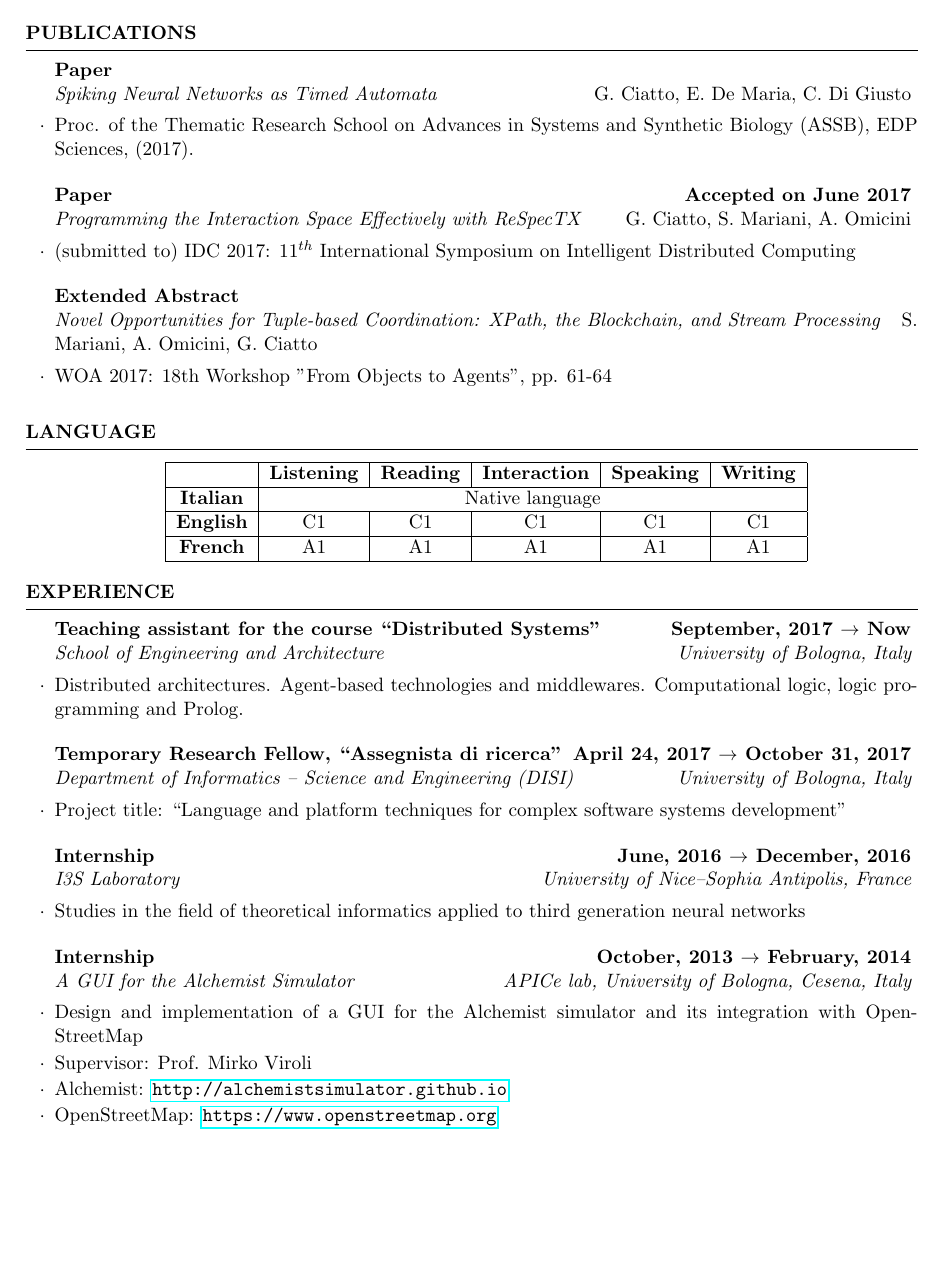
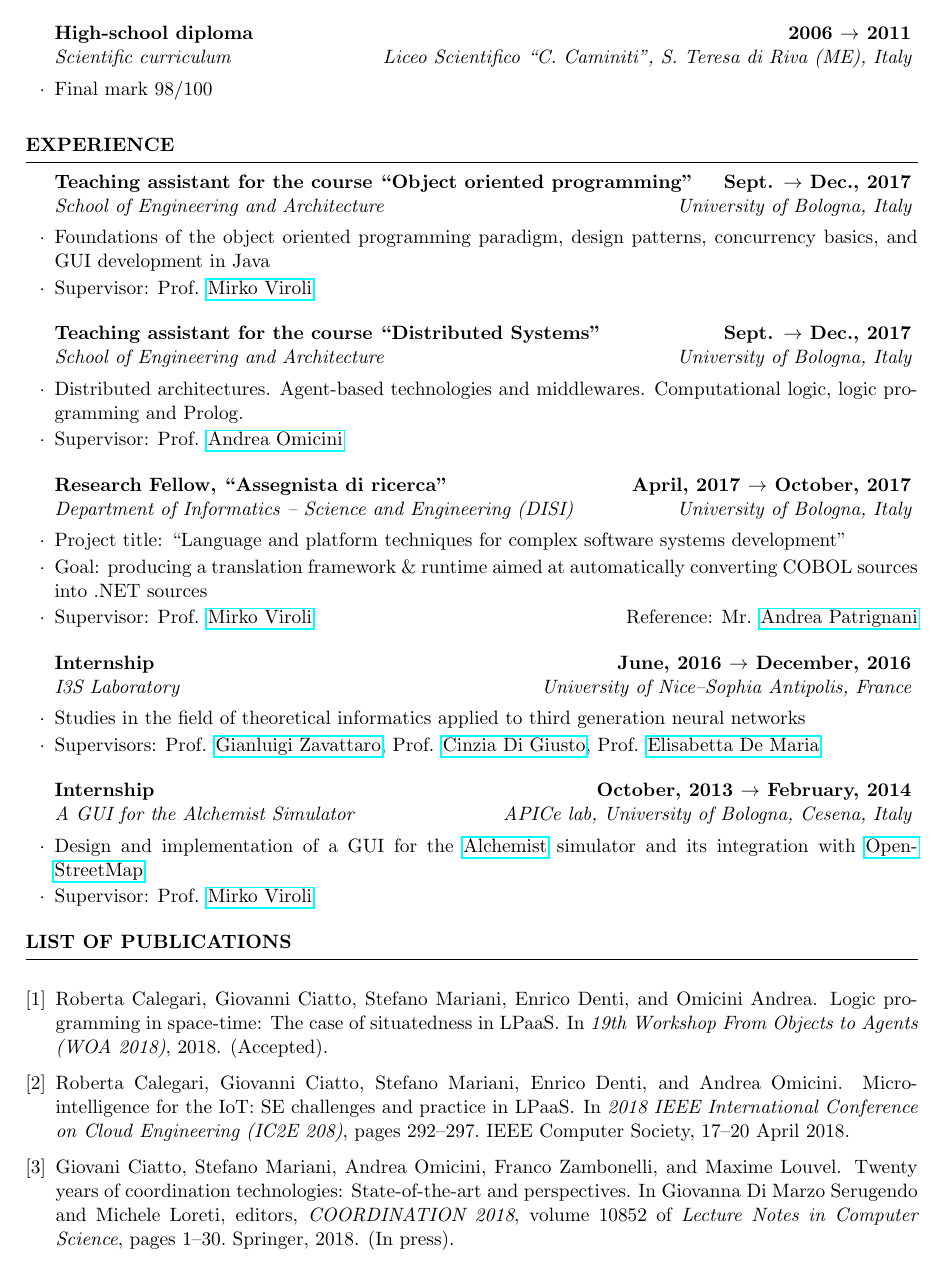
Before and after one commit to gciatto/cv, a LaTeX CV (curriculumvitae.tex): page 2 of 3. The pictures show the PDF file curriculumvitae.pdf that the author committed with the source.

Commit message:
updated june 2018

```diff
--- a/curriculumvitae.tex
+++ b/curriculumvitae.tex
@@ -87,42 +90,7 @@ A researcher position within the fields of self-organizing \emph{distributed sys
 \end{rSubsection}
 
 \begin{rSubsection}{High-school diploma}{\textbf{2006 $\rightarrow$ 2011}}{Scientific curriculum}{Liceo Scientifico ``C. Caminiti'', S. Teresa di Riva (ME), Italy}
-	\item 98/100
+	\item Final mark 98/100
 \end{rSubsection}
 
 \end{rSection}
-
-\clearpage
-
-%----------------------------------------------------------------------------------------
-%	PUBLICATIONS SECTION
-%----------------------------------------------------------------------------------------
-
-\begin{rSection}{Publications}
-
-\begin{rSubsection}{Paper}{}{Spiking Neural Networks as Timed Automata}{\emph{G. Ciatto, E. De Maria, C. Di Giusto}}
-	\item Proc. of the Thematic Research School on Advances in Systems and Synthetic Biology (ASSB), EDP Sciences, (2017).
-\end{rSubsection}
-
-\begin{rSubsection}{Paper}{\textbf{Accepted on June 2017}}{Programming the Interaction Space Effectively with ReSpecTX}{\emph{G. Ciatto, S. Mariani, A. Omicini}}
-	\item (submitted to) IDC 2017: $11^{th}$ International Symposium on Intelligent Distributed Computing
-\end{rSubsection}
-
-%\begin{rSubsection}{Article}{\textbf{Submitted on May 2017}}{Parameter Learning for Spiking Neural Networks modelled as Timed Automata}{\emph{G. Ciatto, E. De Maria, C. Di Giusto}}
-%	\item (submitted to) CMSB 2017: 15th Conference on Computational Methods in Systems Biology
-%\end{rSubsection}
-
-\begin{rSubsection}{Extended Abstract}{}{Novel Opportunities for Tuple-based Coordination: XPath, the Blockchain, and Stream Processing}{\emph{S. Mariani, A. Omicini, G. Ciatto}}
-	\item WOA 2017: 18th Workshop "From Objects to Agents", pp. 61-64
-\end{rSubsection}
-
-\end{rSection}
-
-%----------------------------------------------------------------------------------------
-%	LANGUAGE SECTION
-%----------------------------------------------------------------------------------------
-
-\begin{rSection}{Language}
-\begin{center}
-\begin{tabular}{|c|c|c|c|c|c|}
-	\hline
@@ -132,13 +97,3 @@ A researcher position within the fields of self-organizing \emph{distributed sys
-	\textbf{French}&A1&A1&A1&A1&A1 \\
-	\hline
-\end{tabular}
-%\item \textit{Skills acquired during Internship in Sophia-Antipolis (France)}
-\end{center}
-%\begin{rSubsection}{Certifications}{}{}{}
-%	\item \textbf{IELTS}, British Council, European level: C1 \hfill \textbf{July, 2015}
-%\end{rSubsection}
-\end{rSection}
-
 
 %----------------------------------------------------------------------------------------
 %	WORK EXPERIENCE SECTION
@@ -146,25 +101,60 @@ A researcher position within the fields of self-organizing \emph{distributed sys
 
 \begin{rSection}{Experience}
 
-\begin{rSubsection}{Teaching assistant for the course ``Distributed Systems''}{\textbf{September, 2017 $\rightarrow$ Now}}{School of Engineering and Architecture}{University of Bologna, Italy}
-	\item Distributed architectures. Agent-based technologies and middlewares. Computational logic, logic programming and Prolog.
+\begin{rSubsection}{Teaching assistant for the course ``Object oriented programming''}{\textbf{Sept. $\rightarrow$ Dec., 2017}}{School of Engineering and Architecture}{University of Bologna, Italy}
+	\item Foundations of the object oriented programming paradigm, design patterns, concurrency basics, and GUI development in Java
+	\item Supervisor: Prof. \href{mailto:mirko.viroli@unibo.it}{Mirko Viroli}
 \end{rSubsection}
 
-\begin{rSubsection}{Temporary Research Fellow, ``Assegnista di ricerca''}{\textbf{April 24, 2017 $\rightarrow$ October 31, 2017}}{Department of Informatics -- Science and Engineering (DISI)}{University of Bologna, Italy}
+\begin{rSubsection}{Teaching assistant for the course ``Distributed Systems''}{\textbf{Sept. $\rightarrow$ Dec., 2017}}{School of Engineering and Architecture}{University of Bologna, Italy}
+	\item Distributed architectures. Agent-based technologies and middlewares. Computational logic, logic programming and Prolog.
+	\item Supervisor: Prof. \href{mailto:andrea.omicini@unibo.it}{Andrea Omicini}
+\end{rSubsection}
+
+\begin{rSubsection}{Research Fellow, ``Assegnista di ricerca''}{\textbf{April, 2017 $\rightarrow$ October, 2017}}{Department of Informatics -- Science and Engineering (DISI)}{University of Bologna, Italy}
 	\item Project title: ``Language and platform techniques for complex software systems development''
+	\item Goal: producing a translation framework \& runtime aimed at automatically converting COBOL sources into .NET sources
+	\item Supervisor: Prof. \href{mailto:mirko.viroli@unibo.it}{Mirko Viroli} \hfill Reference: Mr. \href{mailto:andrea.patrignani@unibo.it}{Andrea Patrignani}
 \end{rSubsection}
 
 \begin{rSubsection}{Internship}{\textbf{June, 2016 $\rightarrow$ December, 2016}}{I3S Laboratory}{University of Nice--Sophia Antipolis, France}
 	\item Studies in the field of theoretical informatics applied to third generation neural networks
+	\item Supervisors: Prof. \href{mailto:gianluigi.zavattaro@unibo.it}{Gianluigi Zavattaro}, Prof. \href{mailto:cdigiusto@i3s.unice.fr}{Cinzia Di Giusto}, Prof. \href{mailto:elisabetta.de-maria@unice.fr}{Elisabetta De Maria}
 \end{rSubsection}
 
 \begin{rSubsection}{Internship}{\textbf{October, 2013 $\rightarrow$ February, 2014}}{A GUI for the Alchemist Simulator}{APICe lab, University of Bologna, Cesena, Italy}
-\item Design and implementation of a GUI for the Alchemist simulator and its integration with OpenStreetMap
-\item Supervisor: Prof. Mirko Viroli
-\item Alchemist: \url{http://alchemistsimulator.github.io}
-\item OpenStreetMap: \url{https://www.openstreetmap.org}
+\item Design and implementation of a GUI for the \href{http://alchemistsimulator.github.io}{Alchemist} simulator and its integration with \href{https://www.openstreetmap.org}{OpenStreetMap}
+\item Supervisor: Prof. \href{mailto:mirko.viroli@unibo.it}{Mirko Viroli}
 \end{rSubsection}
 
 \end{rSection}
 
-\clearpage
+%----------------------------------------------------------------------------------------
+%	PUBLICATIONS SECTION
+%----------------------------------------------------------------------------------------
+
+%\begin{rSection}{Publications}
+%
+%	\begin{rSubsection}{Paper}{}{Spiking Neural Networks as Timed Automata}{\emph{G. Ciatto, E. De Maria, C. Di Giusto}}
+%		\item Proc. of the Thematic Research School on Advances in Systems and Synthetic Biology (ASSB), EDP Sciences, (2017).
+%	\end{rSubsection}
+%
+%	\begin{rSubsection}{Paper}{}{Programming the Interaction Space Effectively with ReSpecTX}{\emph{G. Ciatto, S. Mariani, A. Omicini}}
+%		\item IDC 2017: $11^{th}$ International Symposium on Intelligent and Distributed Computing
+%	\end{rSubsection}
+%
+%	\begin{rSubsection}{Article}{\textbf{Submitted on May 2017}}{Parameter Learning for Spiking Neural Networks modelled as Timed Automata}{\emph{G. Ciatto, E. De Maria, C. Di Giusto}}
+%		\item (submitted to) CMSB 2017: 15th Conference on Computational Methods in Systems Biology
+%	\end{rSubsection}
+%
+%	\begin{rSubsection}{Extended Abstract}{}{Novel Opportunities for Tuple-based Coordination: XPath, the Blockchain, and Stream Processing}{\emph{S. Mariani, A. Omicini, G. Ciatto}}
+%		\item WOA 2017: 18th Workshop "From Objects to Agents", pp. 61-64
+%	\end{rSubsection}
+%
+%
+%\end{rSection}
+\MakeUppercase{\bf List of Publications} % Section title
+\sectionlineskip
+\hrule % Horizontal line
+\vspace{-1cm}
+\nocite{*}
```
Also changed, not shown: papers.bib (added, +76 -0 lines), pub_list.tex (added, +19 -0 lines), resume.cls (+3 -2 lines), curriculumvitae.pdf, pub_list.pdf (added), curriculumvitae.tex (47 more changed lines), 1 other file.
